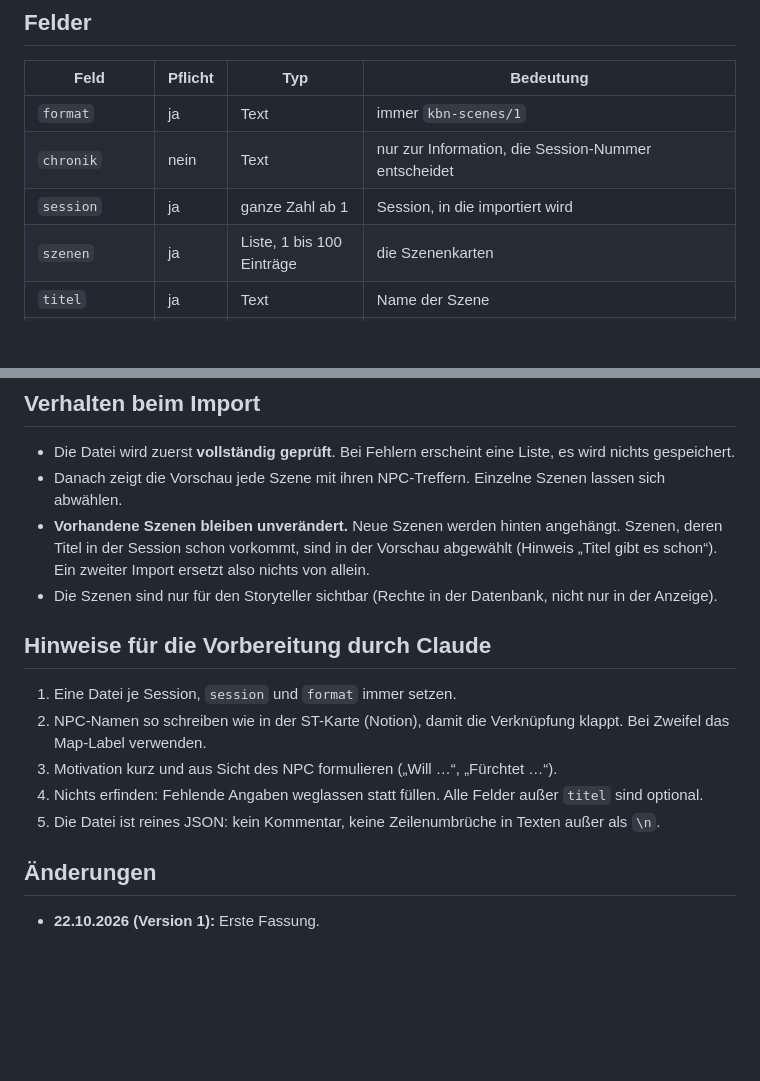
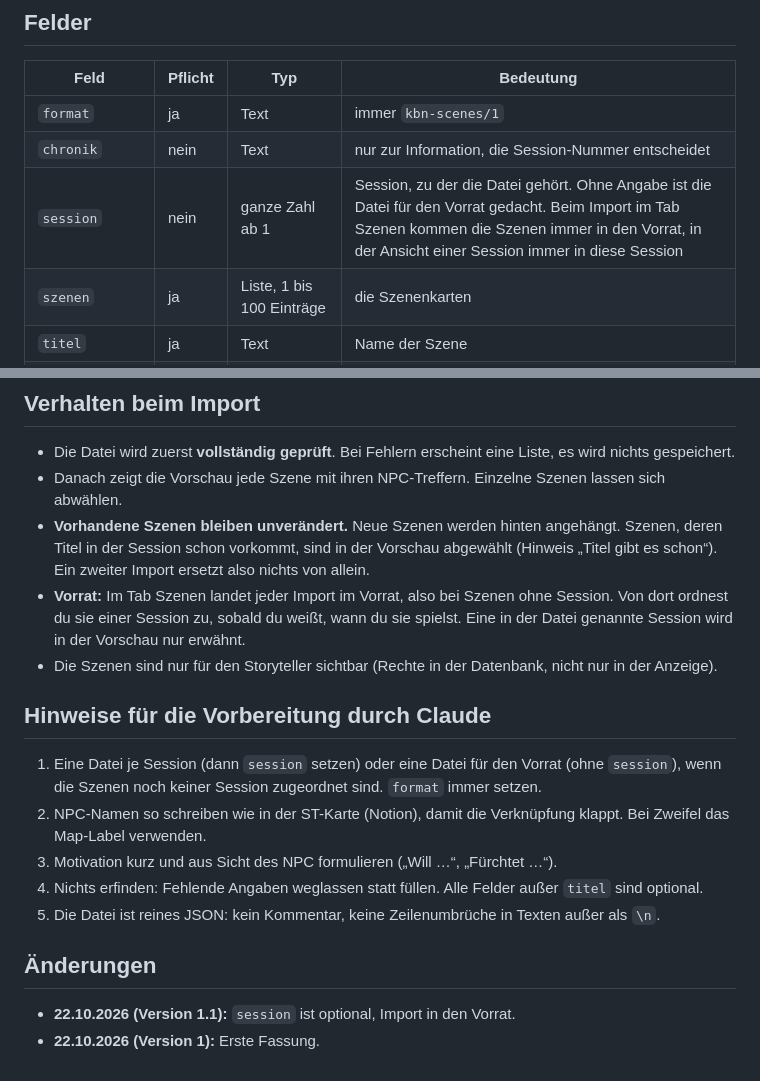
Before and after one commit to LuciusGR/kiel-by-night, a Markdown page: docs/Szenenformat_v1.md, 2 parts joined by grey strips. GitHub-like rendering; blank space fills up the shorter version.

Commit message:
Szenenformat 1.1: session optional, Vorrat
Updated the 'session' field to be optional and clarified its use in the context of imports. Revised notes for file preparation and added version history.

```diff
--- a/docs/Szenenformat_v1.md
+++ b/docs/Szenenformat_v1.md
@@ -36,7 +36,7 @@ Stand 22.10.2026. Dieses Format beschreibt Szenenkarten für **eine Session** al
 |---|---|---|---|
 | `format` | ja | Text | immer `kbn-scenes/1` |
 | `chronik` | nein | Text | nur zur Information, die Session-Nummer entscheidet |
-| `session` | ja | ganze Zahl ab 1 | Session, in die importiert wird |
+| `session` | nein | ganze Zahl ab 1 | Session, zu der die Datei gehört. Ohne Angabe ist die Datei für den Vorrat gedacht. Beim Import im Tab Szenen kommen die Szenen immer in den Vorrat, in der Ansicht einer Session immer in diese Session |
 | `szenen` | ja | Liste, 1 bis 100 Einträge | die Szenenkarten |
 | `titel` | ja | Text | Name der Szene |
 | `reihenfolge` | nein | ganze Zahl | Sortierung innerhalb der Datei. Ohne Angabe gilt die Reihenfolge in der Liste |
@@ -65,11 +65,12 @@ Texte dürfen höchstens 20 000 Zeichen lang sein, Listen höchstens 50 Einträg
 - Die Datei wird zuerst **vollständig geprüft**. Bei Fehlern erscheint eine Liste, es wird nichts gespeichert.
 - Danach zeigt die Vorschau jede Szene mit ihren NPC-Treffern. Einzelne Szenen lassen sich abwählen.
 - **Vorhandene Szenen bleiben unverändert.** Neue Szenen werden hinten angehängt. Szenen, deren Titel in der Session schon vorkommt, sind in der Vorschau abgewählt (Hinweis „Titel gibt es schon“). Ein zweiter Import ersetzt also nichts von allein.
+- **Vorrat:** Im Tab Szenen landet jeder Import im Vorrat, also bei Szenen ohne Session. Von dort ordnest du sie einer Session zu, sobald du weißt, wann du sie spielst. Eine in der Datei genannte Session wird in der Vorschau nur erwähnt.
 - Die Szenen sind nur für den Storyteller sichtbar (Rechte in der Datenbank, nicht nur in der Anzeige).
 
 ## Hinweise für die Vorbereitung durch Claude
 
-1. Eine Datei je Session, `session` und `format` immer setzen.
+1. Eine Datei je Session (dann `session` setzen) oder eine Datei für den Vorrat (ohne `session`), wenn die Szenen noch keiner Session zugeordnet sind. `format` immer setzen.
 2. NPC-Namen so schreiben wie in der ST-Karte (Notion), damit die Verknüpfung klappt. Bei Zweifel das Map-Label verwenden.
 3. Motivation kurz und aus Sicht des NPC formulieren („Will …“, „Fürchtet …“).
 4. Nichts erfinden: Fehlende Angaben weglassen statt füllen. Alle Felder außer `titel` sind optional.
@@ -77,4 +78,5 @@ Texte dürfen höchstens 20 000 Zeichen lang sein, Listen höchstens 50 Einträg
 
 ## Änderungen
 
+- **22.10.2026 (Version 1.1):** `session` ist optional, Import in den Vorrat.
 - **22.10.2026 (Version 1):** Erste Fassung.
```
